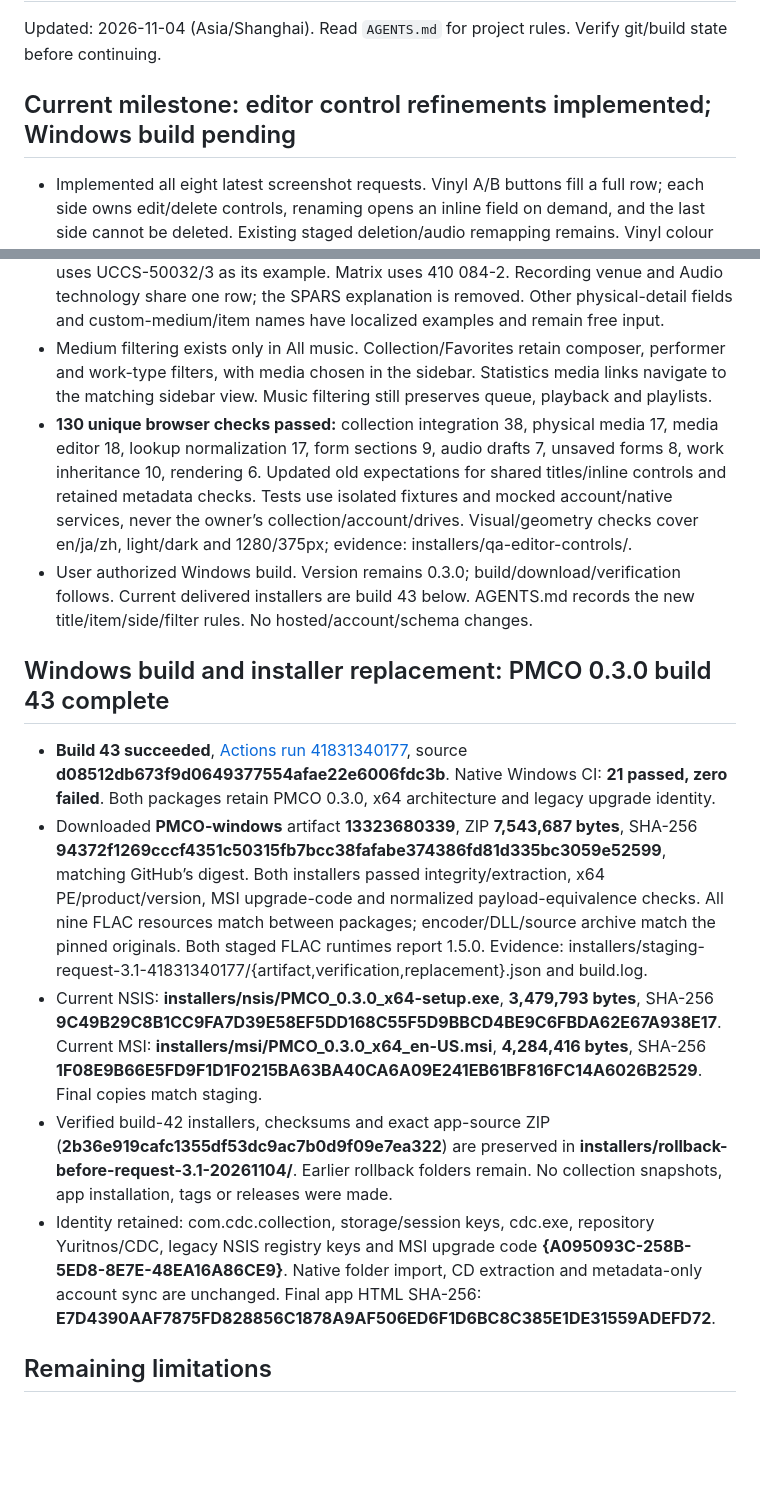
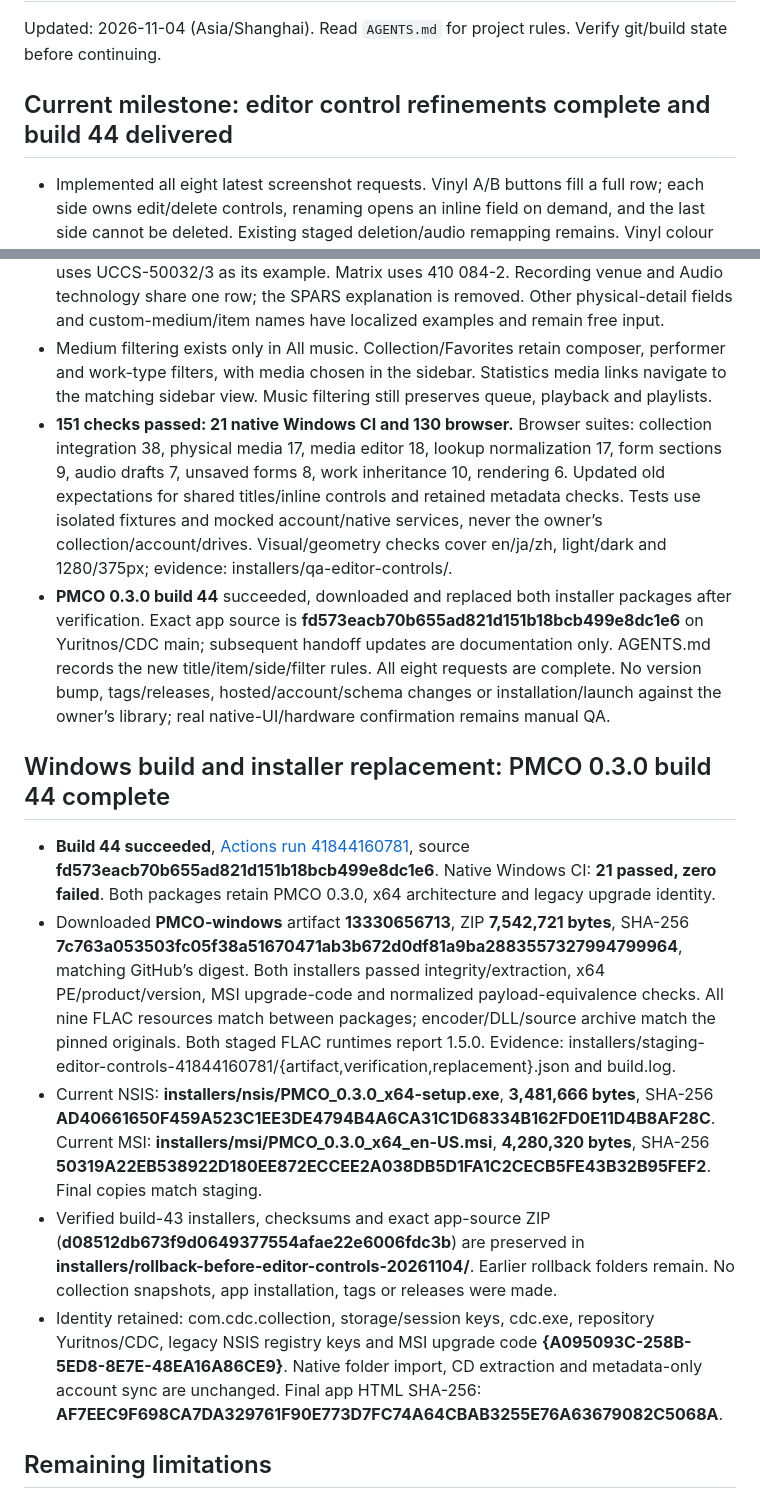
Before and after one commit to Yuritnos/CDC, a Markdown page: STATUS.md, 2 parts joined by grey strips. Rendered like a GitHub page; blank space fills up the shorter version.

```diff
--- a/STATUS.md
+++ b/STATUS.md
@@ -2,23 +2,23 @@
 
 Updated: 2026-11-04 (Asia/Shanghai). Read `AGENTS.md` for project rules. Verify git/build state before continuing.
 
-## Current milestone: editor control refinements implemented; Windows build pending
+## Current milestone: editor control refinements complete and build 44 delivered
 
 - Implemented all eight latest screenshot requests. Vinyl A/B buttons fill a full row; each side owns edit/delete controls, renaming opens an inline field on demand, and the last side cannot be deleted. Existing staged deletion/audio remapping remains. Vinyl colour suggestions consistently identify the carrier (Black/Coloured/Clear/Red/Blue vinyl in English).
 - Sets use the top Title for the whole release. Separate Set name and media-checkbox controls are removed. Each item-selection button has an inline edit control for its own medium and optional name, saved as set.subtitle. Opening/switching alone is clean. Save synchronizes component titles and set.title; former distinct component titles survive as item names. Works, audio, physical details and set extensions remain independent and preserved.
 - Undivided cassette/DVD/Blu-ray/Other works have a printed-position field before the work title (`work.position`). The position and duration transfer to the first track and back when its last track is removed; profiles/audio assignments keep the label and global numeric slots. CD/SACD/Vinyl continue their existing number/side behavior.
 - Catalogue number now sits immediately above Barcode/Matrix for every medium and uses UCCS-50032/3 as its example. Matrix uses 410 084-2. Recording venue and Audio technology share one row; the SPARS explanation is removed. Other physical-detail fields and custom-medium/item names have localized examples and remain free input.
 - Medium filtering exists only in All music. Collection/Favorites retain composer, performer and work-type filters, with media chosen in the sidebar. Statistics media links navigate to the matching sidebar view. Music filtering still preserves queue, playback and playlists.
-- **130 unique browser checks passed:** collection integration 38, physical media 17, media editor 18, lookup normalization 17, form sections 9, audio drafts 7, unsaved forms 8, work inheritance 10, rendering 6. Updated old expectations for shared titles/inline controls and retained metadata checks. Tests use isolated fixtures and mocked account/native services, never the owner’s collection/account/drives. Visual/geometry checks cover en/ja/zh, light/dark and 1280/375px; evidence: installers/qa-editor-controls/.
-- User authorized Windows build. Version remains 0.3.0; build/download/verification follows. Current delivered installers are build 43 below. AGENTS.md records the new title/item/side/filter rules. No hosted/account/schema changes.
+- **151 checks passed: 21 native Windows CI and 130 browser.** Browser suites: collection integration 38, physical media 17, media editor 18, lookup normalization 17, form sections 9, audio drafts 7, unsaved forms 8, work inheritance 10, rendering 6. Updated old expectations for shared titles/inline controls and retained metadata checks. Tests use isolated fixtures and mocked account/native services, never the owner’s collection/account/drives. Visual/geometry checks cover en/ja/zh, light/dark and 1280/375px; evidence: installers/qa-editor-controls/.
+- **PMCO 0.3.0 build 44** succeeded, downloaded and replaced both installer packages after verification. Exact app source is **fd573eacb70b655ad821d151b18bcb499e8dc1e6** on Yuritnos/CDC main; subsequent handoff updates are documentation only. AGENTS.md records the new title/item/side/filter rules. All eight requests are complete. No version bump, tags/releases, hosted/account/schema changes or installation/launch against the owner’s library; real native-UI/hardware confirmation remains manual QA.
 
-## Windows build and installer replacement: PMCO 0.3.0 build 43 complete
+## Windows build and installer replacement: PMCO 0.3.0 build 44 complete
 
-- **Build 43 succeeded**, [Actions run 41831340177](https://github.com/Yuritnos/CDC/actions/runs/41831340177), source **d08512db673f9d0649377554afae22e6006fdc3b**. Native Windows CI: **21 passed, zero failed**. Both packages retain PMCO 0.3.0, x64 architecture and legacy upgrade identity.
-- Downloaded **PMCO-windows** artifact **13323680339**, ZIP **7,543,687 bytes**, SHA-256 **94372f1269cccf4351c50315fb7bcc38fafabe374386fd81d335bc3059e52599**, matching GitHub’s digest. Both installers passed integrity/extraction, x64 PE/product/version, MSI upgrade-code and normalized payload-equivalence checks. All nine FLAC resources match between packages; encoder/DLL/source archive match the pinned originals. Both staged FLAC runtimes report 1.5.0. Evidence: installers/staging-request-3.1-41831340177/{artifact,verification,replacement}.json and build.log.
-- Current NSIS: **installers/nsis/PMCO_0.3.0_x64-setup.exe**, **3,479,793 bytes**, SHA-256 **9C49B29C8B1CC9FA7D39E58EF5DD168C55F5D9BBCD4BE9C6FBDA62E67A938E17**. Current MSI: **installers/msi/PMCO_0.3.0_x64_en-US.msi**, **4,284,416 bytes**, SHA-256 **1F08E9B66E5FD9F1D1F0215BA63BA40CA6A09E241EB61BF816FC14A6026B2529**. Final copies match staging.
-- Verified build-42 installers, checksums and exact app-source ZIP (**2b36e919cafc1355df53dc9ac7b0d9f09e7ea322**) are preserved in **installers/rollback-before-request-3.1-20261104/**. Earlier rollback folders remain. No collection snapshots, app installation, tags or releases were made.
-- Identity retained: com.cdc.collection, storage/session keys, cdc.exe, repository Yuritnos/CDC, legacy NSIS registry keys and MSI upgrade code **{A095093C-258B-5ED8-8E7E-48EA16A86CE9}**. Native folder import, CD extraction and metadata-only account sync are unchanged. Final app HTML SHA-256: **E7D4390AAF7875FD828856C1878A9AF506ED6F1D6BC8C385E1DE31559ADEFD72**.
+- **Build 44 succeeded**, [Actions run 41844160781](https://github.com/Yuritnos/CDC/actions/runs/41844160781), source **fd573eacb70b655ad821d151b18bcb499e8dc1e6**. Native Windows CI: **21 passed, zero failed**. Both packages retain PMCO 0.3.0, x64 architecture and legacy upgrade identity.
+- Downloaded **PMCO-windows** artifact **13330656713**, ZIP **7,542,721 bytes**, SHA-256 **7c763a053503fc05f38a51670471ab3b672d0df81a9ba2883557327994799964**, matching GitHub’s digest. Both installers passed integrity/extraction, x64 PE/product/version, MSI upgrade-code and normalized payload-equivalence checks. All nine FLAC resources match between packages; encoder/DLL/source archive match the pinned originals. Both staged FLAC runtimes report 1.5.0. Evidence: installers/staging-editor-controls-41844160781/{artifact,verification,replacement}.json and build.log.
+- Current NSIS: **installers/nsis/PMCO_0.3.0_x64-setup.exe**, **3,481,666 bytes**, SHA-256 **AD40661650F459A523C1EE3DE4794B4A6CA31C1D68334B162FD0E11D4B8AF28C**. Current MSI: **installers/msi/PMCO_0.3.0_x64_en-US.msi**, **4,280,320 bytes**, SHA-256 **50319A22EB538922D180EE872ECCEE2A038DB5D1FA1C2CECB5FE43B32B95FEF2**. Final copies match staging.
+- Verified build-43 installers, checksums and exact app-source ZIP (**d08512db673f9d0649377554afae22e6006fdc3b**) are preserved in **installers/rollback-before-editor-controls-20261104/**. Earlier rollback folders remain. No collection snapshots, app installation, tags or releases were made.
+- Identity retained: com.cdc.collection, storage/session keys, cdc.exe, repository Yuritnos/CDC, legacy NSIS registry keys and MSI upgrade code **{A095093C-258B-5ED8-8E7E-48EA16A86CE9}**. Native folder import, CD extraction and metadata-only account sync are unchanged. Final app HTML SHA-256: **AF7EEC9F698CA7DA329761F90E773D7FC74A64CBAB3255E76A63679082C5068A**.
 
 ## Remaining limitations
 
```
Also changed, not shown: README.md (+1 -1 lines).
